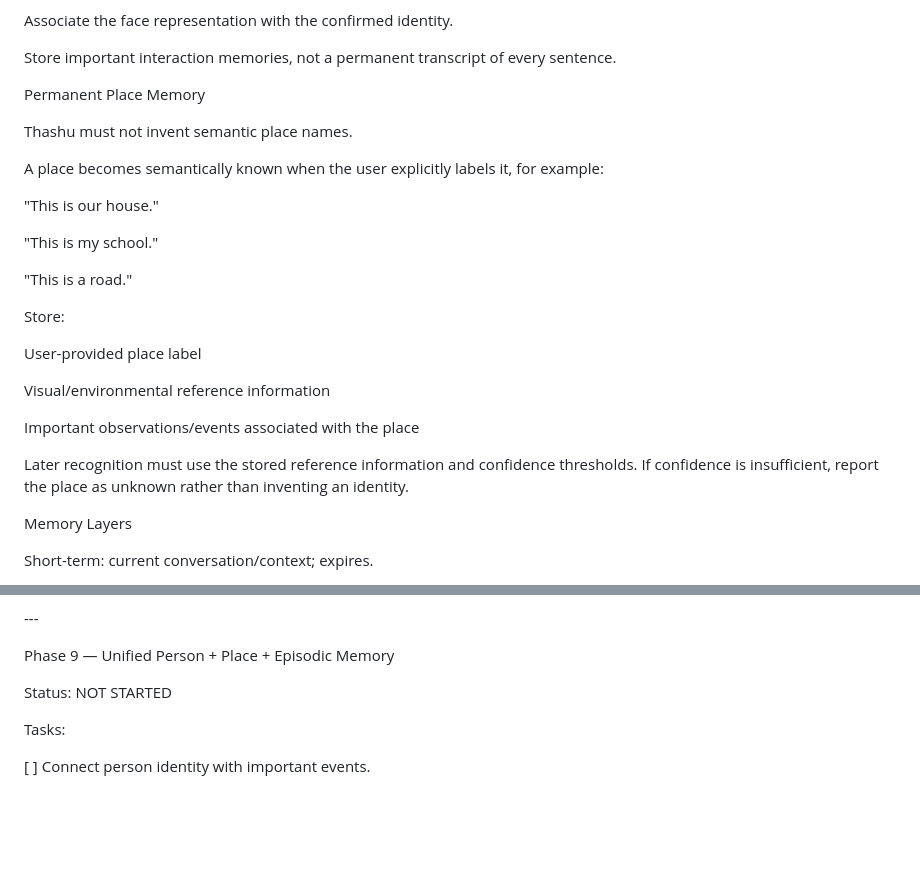
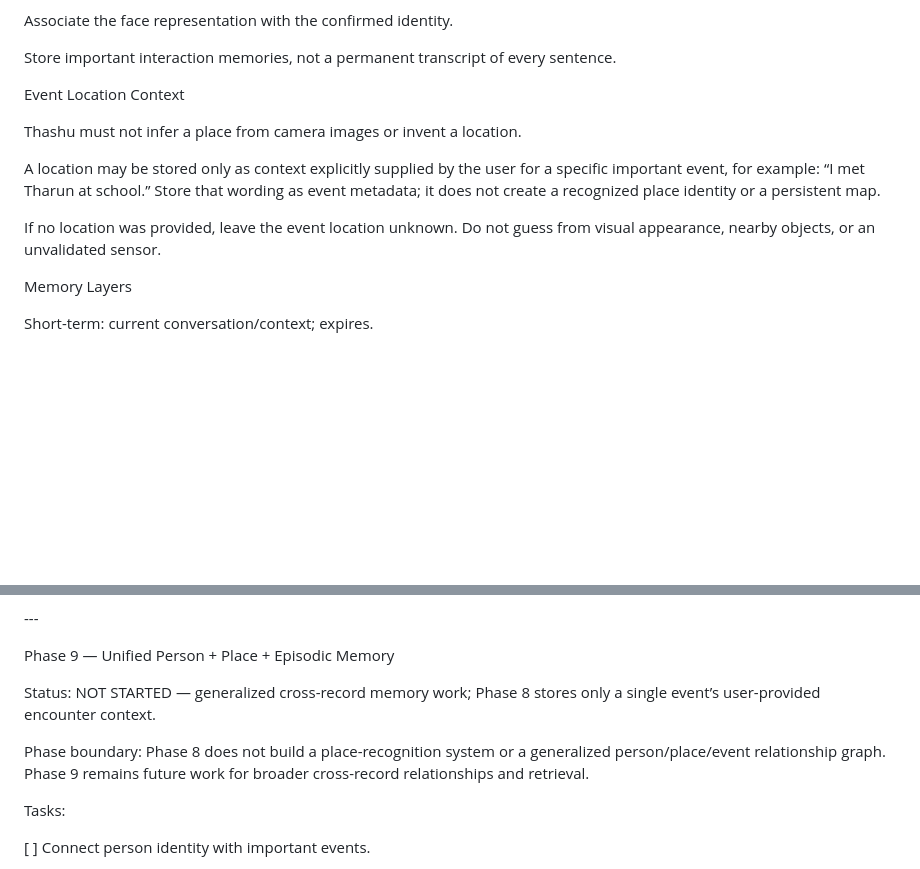
Before and after one commit to sg9242182-bot/ThashuRobot, a Markdown page: THASHU_ENGINEERING_CHECKLIST.md, 2 parts joined by grey strips. Rendered like a GitHub page; blank space fills up the shorter version.

Commit message:
Align memory rules with Phase 8 event context

```diff
--- a/THASHU_ENGINEERING_CHECKLIST.md
+++ b/THASHU_ENGINEERING_CHECKLIST.md
@@ -770,27 +770,13 @@ Associate the face representation with the confirmed identity.
 
 Store important interaction memories, not a permanent transcript of every sentence.
 
-Permanent Place Memory
-
-Thashu must not invent semantic place names.
-
-A place becomes semantically known when the user explicitly labels it, for example:
-
-"This is our house."
-
-"This is my school."
-
-"This is a road."
-
-Store:
-
-User-provided place label
-
-Visual/environmental reference information
-
-Important observations/events associated with the place
-
-Later recognition must use the stored reference information and confidence thresholds. If confidence is insufficient, report the place as unknown rather than inventing an identity.
+Event Location Context
+
+Thashu must not infer a place from camera images or invent a location.
+
+A location may be stored only as context explicitly supplied by the user for a specific important event, for example: “I met Tharun at school.” Store that wording as event metadata; it does not create a recognized place identity or a persistent map.
+
+If no location was provided, leave the event location unknown. Do not guess from visual appearance, nearby objects, or an unvalidated sensor.
 
 Memory Layers
 
@@ -1002,7 +988,9 @@ Acceptance:
 
 Phase 9 — Unified Person + Place + Episodic Memory
 
-Status: NOT STARTED
+Status: NOT STARTED — generalized cross-record memory work; Phase 8 stores only a single event’s user-provided encounter context.
+
+Phase boundary: Phase 8 does not build a place-recognition system or a generalized person/place/event relationship graph. Phase 9 remains future work for broader cross-record relationships and retrieval.
 
 Tasks:
 
```
